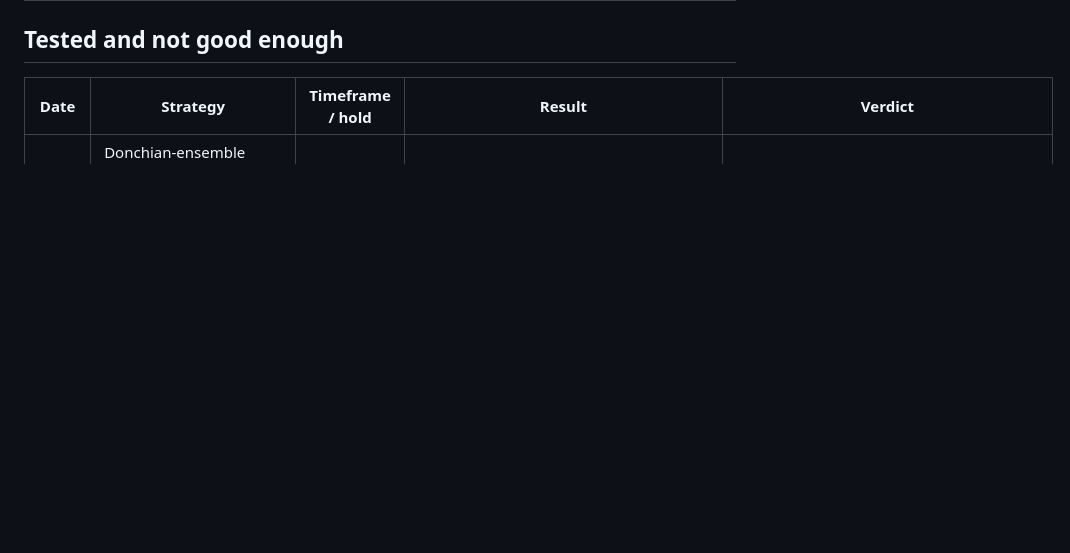
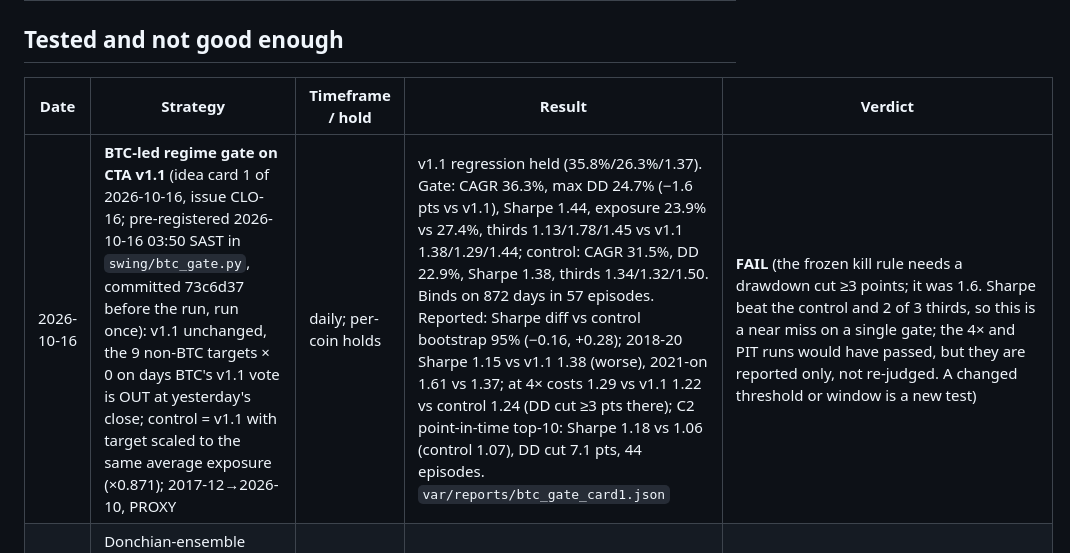
Before and after one commit to rgriesel/pionex, a Markdown page: docs/STRATEGY_LOG.md, the part around the change. Rendered like a GitHub page; blank space fills up the shorter version.

Commit message:
CLO-16 result: BTC-led regime gate FAIL (max drawdown cut 1.6 points, gate needs 3)
Co-Authored-By: Claude Sonnet 5.5 <noreply@anthropic.com>

```diff
--- a/docs/STRATEGY_LOG.md
+++ b/docs/STRATEGY_LOG.md
@@ -17,6 +17,7 @@ repeats.
 
 | Date | Strategy | Timeframe / hold | Result | Verdict |
 |---|---|---|---|---|
+| 2026-10-16 | **BTC-led regime gate on CTA v1.1** (idea card 1 of 2026-10-16, issue CLO-16; pre-registered 2026-10-16 03:50 SAST in `swing/btc_gate.py`, committed 73c6d37 before the run, run once): v1.1 unchanged, the 9 non-BTC targets × 0 on days BTC's v1.1 vote is OUT at yesterday's close; control = v1.1 with target scaled to the same average exposure (×0.871); 2017-12→2026-10, PROXY | daily; per-coin holds | v1.1 regression held (35.8%/26.3%/1.37). Gate: CAGR 36.3%, max DD 24.7% (−1.6 pts vs v1.1), Sharpe 1.44, exposure 23.9% vs 27.4%, thirds 1.13/1.78/1.45 vs v1.1 1.38/1.29/1.44; control: CAGR 31.5%, DD 22.9%, Sharpe 1.38, thirds 1.34/1.32/1.50. Binds on 872 days in 57 episodes. Reported: Sharpe diff vs control bootstrap 95% (−0.16, +0.28); 2018-20 Sharpe 1.15 vs v1.1 1.38 (worse), 2021-on 1.61 vs 1.37; at 4× costs 1.29 vs v1.1 1.22 vs control 1.24 (DD cut ≥3 pts there); C2 point-in-time top-10: Sharpe 1.18 vs 1.06 (control 1.07), DD cut 7.1 pts, 44 episodes. `var/reports/btc_gate_card1.json` | **FAIL** (the frozen kill rule needs a drawdown cut ≥3 points; it was 1.6. Sharpe beat the control and 2 of 3 thirds, so this is a near miss on a single gate; the 4× and PIT runs would have passed, but they are reported only, not re-judged. A changed threshold or window is a new test) |
 | 2026-10-15 | Donchian-ensemble trend C1 (Zarattini et al.; pre-registered 2026-10-14 21:08 UTC = 23:08 SAST in `swing/donchian.py`, run once; rule read second-hand, paper unreadable): 9 lookbacks 5-360d, closing-high entry, ratcheted mid-line stop, exposure = share of channels long × v1.1 sizing, same 10 coins, PROXY | days-months | v1.1 regression held (35.8%/26.3%/1.37). Donchian: CAGR 22.3%, DD 20.5%, Sharpe 1.36 (v1.1 35.8%/26.3%/1.37; EW hold 45.6%/82%/0.88); since 2021 Sharpe 1.34, DD 20.5%; turnover 5.9x vs 15.6x; 4x costs Sharpe 1.27 vs v1.1 1.22; bootstrap Sharpe-diff lower bound -0.26 (gate -0.40); max coin share 15%; Sharpe ex-2020-21 0.72; corr with v1.1 0.93; 50/50 blend Sharpe 1.39, DD 22.6%; 2026 YTD +1.2% vs v1.1 +13.9%. All 5 gates + ex-2020/21 hold | **PASS** (non-inferior at 38% of the turnover and lower DD, lower CAGR/exposure; same family as v1.1, not an independent edge; Red Team review requested; report `var/reports/donchian_ensemble_c1.json`) |
 | 2026-10-15 | **C2 Gate 0, point-in-time universe** (`swing/pit.py`, pre-registered 2026-10-15 06:25 SAST, issue CLO-2): v1.1 unchanged, run on the top-10 USDT pairs by trailing-90-day median quote volume, re-ranked monthly, delisted pairs kept (LUNA, EOS, BCC, BTT, FTM, MATIC ...); 587 coins after exclusions; data `var/alpha/pit_1d.db` (Binance monthly zips, PROXY) | per coin while trending, as v1.1 | 2018-01→2026-09 (3,194 days): **PIT-10 25%/yr, max DD 30%, Sharpe 1.06** (thirds 0.91/0.91/1.38) vs fixed-10 (today's coins) 37%/yr, DD 26%, Sharpe 1.41 on the same days: **survivorship delta 0.35 Sharpe (95% bootstrap 0.15 to 0.56)**; PIT hold-all −3%/yr, DD 90%, Sharpe 0.34. 4× costs Sharpe 0.88 (DD 34.7%). Top-20: 0.91 (below top-10, not adopted). Since 2021 PIT-10 26%/yr, Sharpe 1.14. Regression step reproduced v1.1 (35.8%/26.3%/1.37). Caveats: gate 1 passes by 0.06; the 50% haircut stress never fired (no held coin's bars ended while held: trend filter was already out or the price already ~0), so gate 5 is vacuous; 2018 universe is only BTC+ETH (120-bar rule); other coins cost 12 bps/side assumed, no Pionex spreads measured | **PASS** on all 5 frozen gates, but the expected Sharpe for the paper books drops from 1.37 to about 1.0–1.1 (CAGR about 25%, DD about 30%); red team requested; report `var/reports/pit_universe_c2.json` |
 | 2026-10-14 | Correlation-aware risk cap on CTA v1.1 (pre-registered 10:04 SAST in `swing/overlays.py`, run once): all targets × min(1, 22.7% ÷ forecast basket vol); forecast = sqrt(w'Sw) from the 60-day covariance of the held coins at yesterday's close; cap = median 2018-20 forecast; 2017-12→2026-10, proxy daily, same costs/band | daily; per-coin holds unchanged | vs v1.1: CAGR 26.2% vs 35.8%, max DD 22.3% vs 26.3%, Sharpe 1.32 vs 1.37 (thirds 1.36/1.24/1.38 vs 1.38/1.29/1.44), exposure 21.7% vs 27.4%, turnover 14.1× vs 15.6×; cap bound on 1,286 of 2,583 invested days (44 episodes). Same-exposure control (v1.1 target ×0.79): CAGR 28.9%, DD 20.9%, Sharpe 1.39; overlay minus control mean −1.4 bp/day, bootstrap α/2 lower bound below the −0.9 bp tolerance. 2021-on Sharpe 1.32 vs 1.37; at 4× costs 1.15 vs 1.22. `var/reports/cta_overlays.json` | FAIL (Sharpe lower in all 3 thirds, CAGR −27% relative; the drawdown cut is just less exposure and holding less did better) |
```
